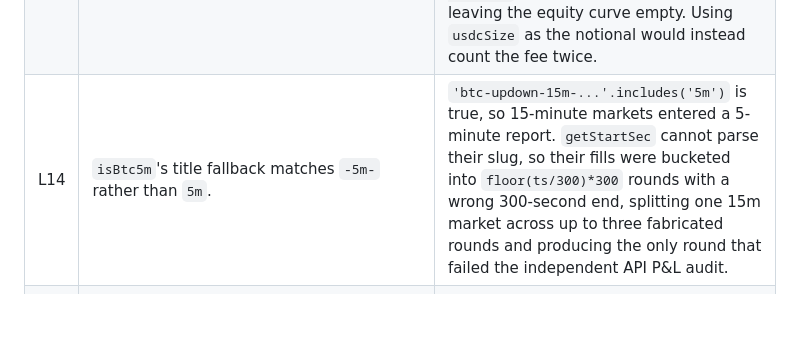
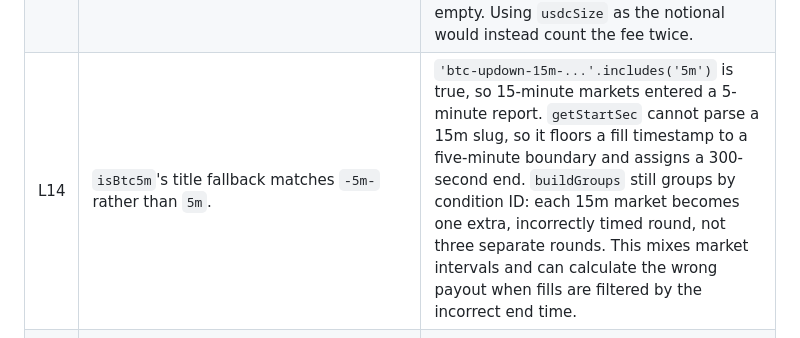
Before and after one commit to Tornadosky/equity-radar, a Markdown page: docs/DEVIATIONS.md, the part around the change. Rendered like a GitHub page; blank space fills up the shorter version.

Commit message:
Explain screenshot PnL differences and correct interval documentation

```diff
--- a/docs/DEVIATIONS.md
+++ b/docs/DEVIATIONS.md
@@ -38,7 +38,7 @@ Reference: `polymarket_equity_radar_v5_equity_only.html`. This is a port of that
 | L10 | Report generations isolate asynchronous load, polling, fee/market refresh, audit and rebate requests. Invalid input is checked before clearing the active report. Switching reports closes old details. | Prevents results from a previous wallet or date overwriting the current report or changing its loading state. |
 | L11 | Demo fill timestamps stay inside their actual market window and demo markets carry explicit resolution status. Synthetic values and the seeded trading formula remain. | Original index-based timestamps drifted up to roughly 90 minutes outside five-minute rounds. Demo remains synthetic and never fabricates real-account evidence. |
 | L13 | `usdcSize` is validated against `size x price` **plus or minus the modeled fee**, and the bare `size x price` is what enters settlement. | Polymarket reports `usdcSize` as gross cash moved, which since the crypto taker fee launched is the notional plus that fee on a BUY. Comparing it with the bare notional flagged 95.8% of a live account's fills as `Inconsistent fill notional`, excluding every round and leaving the equity curve empty. Using `usdcSize` as the notional would instead count the fee twice. |
-| L14 | `isBtc5m`'s title fallback matches `-5m-` rather than `5m`. | `'btc-updown-15m-...'.includes('5m')` is true, so 15-minute markets entered a 5-minute report. `getStartSec` cannot parse their slug, so their fills were bucketed into `floor(ts/300)*300` rounds with a wrong 300-second end, splitting one 15m market across up to three fabricated rounds and producing the only round that failed the independent API P&L audit. |
+| L14 | `isBtc5m`'s title fallback matches `-5m-` rather than `5m`. | `'btc-updown-15m-...'.includes('5m')` is true, so 15-minute markets entered a 5-minute report. `getStartSec` cannot parse a 15m slug, so it floors a fill timestamp to a five-minute boundary and assigns a 300-second end. `buildGroups` still groups by condition ID: each 15m market becomes one extra, incorrectly timed round, not three separate rounds. This mixes market intervals and can calculate the wrong payout when fills are filtered by the incorrect end time. |
 | L12 | Observed MAKER_REBATE/TAKER_REBATE payouts are shown wallet-wide. A separate UTC-day lookup displays API-reported maker rebate accrual for visible condition IDs. Neither is added to trading P&L or to the other amount. | Separates market accrual from payment and avoids counting the same rebate twice. Invalid/failed rebate evidence is unavailable, not zero. Changes to day, wallet or filters invalidate prior results. |
 
 ## Formula retained
```
Also changed, not shown: docs/SCREENSHOT-DIFFERENCE.md (added, +23 -0 lines).
